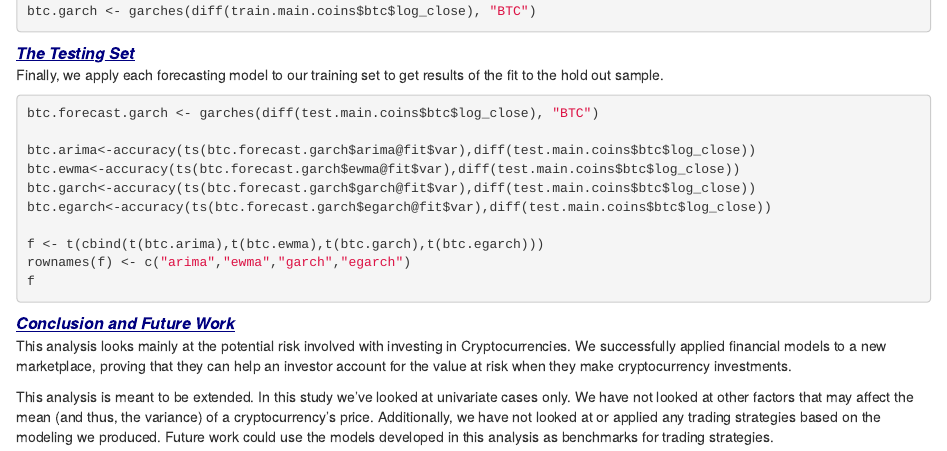
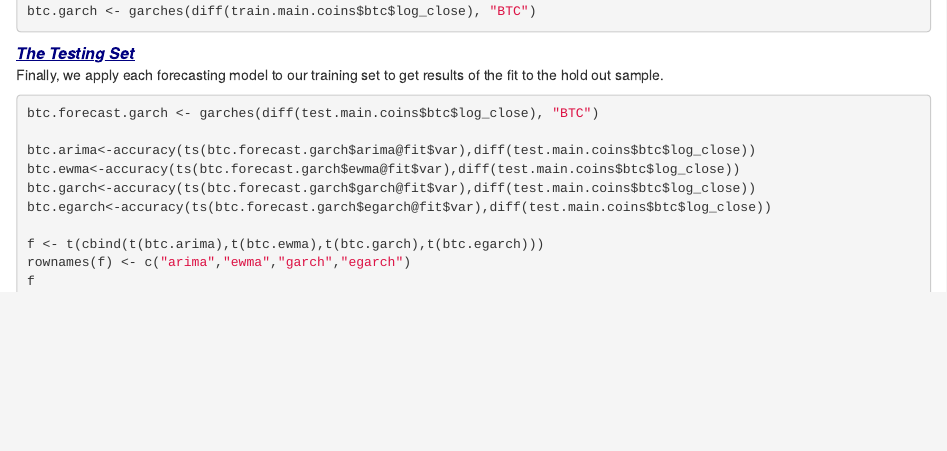
Before and after one commit to kearnz/crypto-2-csv, an R Markdown document (example.Rmd): the page in a window 1100 px wide, from 5220 px down. Rendered offline with R 4.5, knitr and Pandoc, with nearby package versions; the code chunks are not run, so their results and figures are left out.

Commit message:
tidy up ending at this point

````diff
--- a/example.Rmd
+++ b/example.Rmd
@@ -295,9 +295,3 @@ f <- t(cbind(t(btc.arima),t(btc.ewma),t(btc.garch),t(btc.egarch)))
 rownames(f) <- c("arima","ewma","garch","egarch")
 f
 ```
-
-<div style="font-size:16px;color:navy;"><b><em><u>Conclusion and Future Work</b></em></u></div>
-
-This analysis looks mainly at the potential risk involved with investing in Cryptocurrencies. We successfully applied financial models to a new marketplace, proving that they can help an investor account for the value at risk when they make cryptocurrency investments.
-
-This analysis is meant to be extended. In this study we've looked at univariate cases only. We have not looked at other factors that may affect the mean (and thus, the variance) of a cryptocurrency's price. Additionally, we have not looked at or applied any trading strategies based on the modeling we produced. Future work could use the models developed in this analysis as benchmarks for trading strategies.
````
